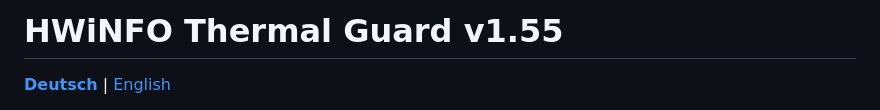
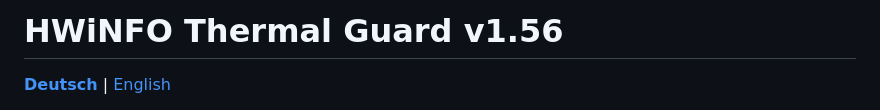
Before and after one commit to pol4rfuchs/Thermalguard-hwinfo64, a Markdown page: README.md, the part around the change. Rendered like a GitHub page.

```diff
--- a/README.md
+++ b/README.md
@@ -1,4 +1,4 @@
-# HWiNFO Thermal Guard v1.55
+# HWiNFO Thermal Guard v1.56
 
 **[Deutsch](README.md)** | [English](README.en.md)
 
```
Also changed, not shown: README.en.md (+1 -1 lines).
